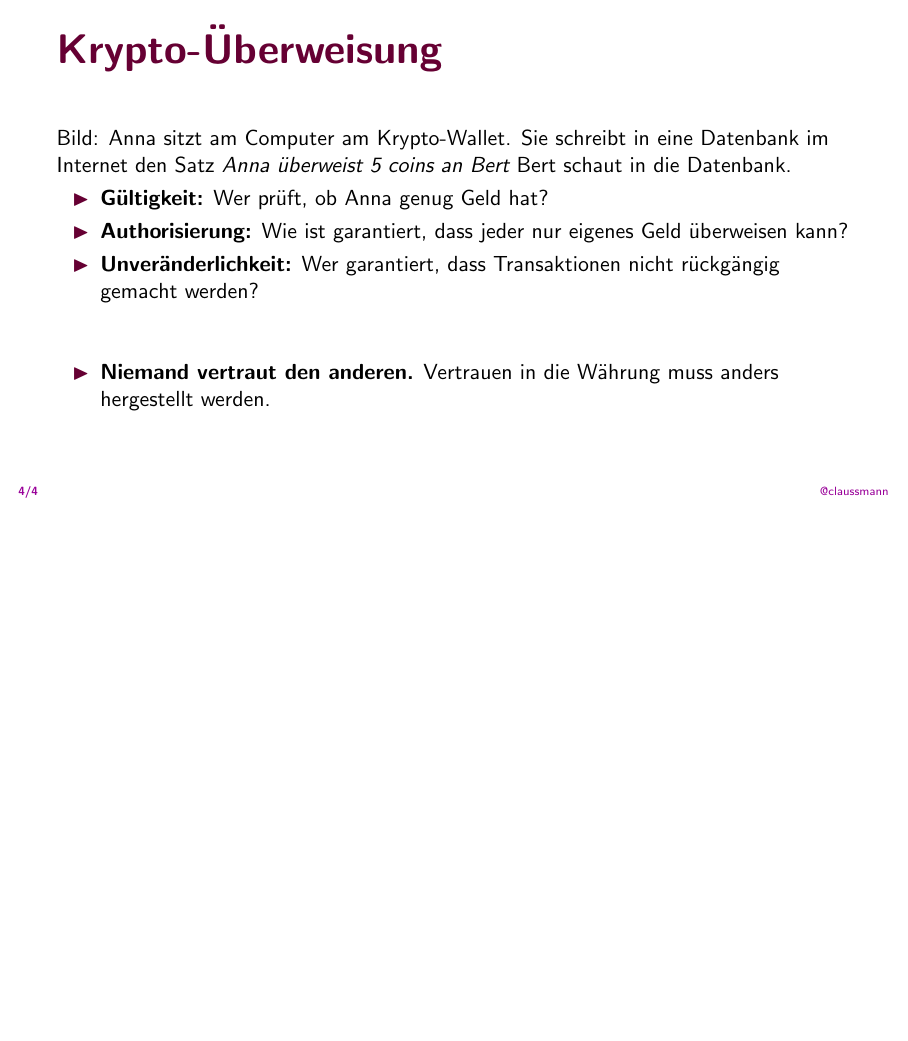
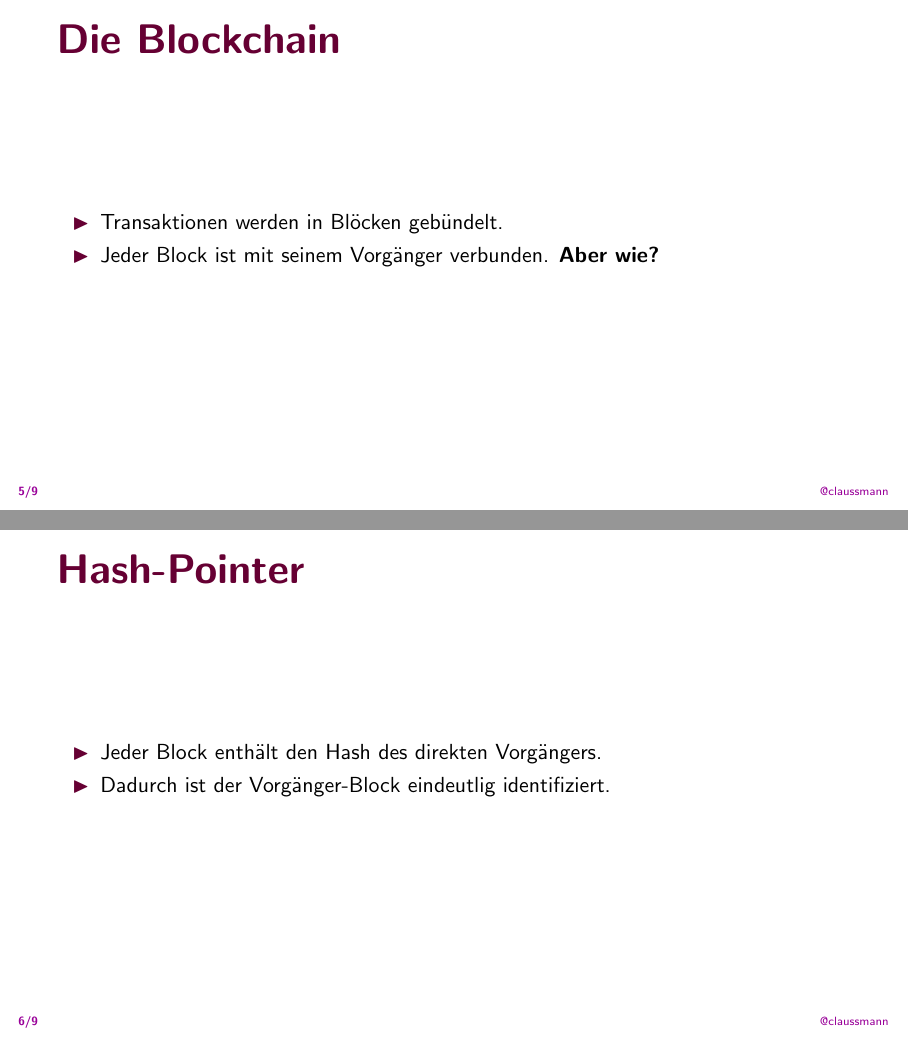
Before and after one commit to claussmann/Talks, LaTeX slides (Kryptowaehrungen/slides.tex): page 7 of 7 before the commit and pages 9 and 10 of 14 after it, the two joined at a grey line, the shorter picture padded with empty space. Compiled offline with pdfLaTeX.

Commit message:
CONTINUE

```diff
--- a/Kryptowaehrungen/slides.tex
+++ b/Kryptowaehrungen/slides.tex
@@ -56,3 +58,21 @@
 \end{frame}
 
 
+\section{Unveränderlichkeit}
+
+\begin{frame}{Die Blockchain}
+    \begin{itemize}
+        \item Transaktionen werden in Blöcken gebündelt.
+        \item Jeder Block ist mit seinem Vorgänger verbunden.
+        \pause
+        \textbf{Aber wie?}
+    \end{itemize}
+\end{frame}
+
+
+\begin{frame}{Hash-Pointer}
+    \begin{itemize}
+        \item Jeder Block enthält den Hash des direkten Vorgängers.
+        \item Dadurch ist der Vorgänger-Block eindeutlig identifiziert.
+    \end{itemize}
+\end{frame}
```
Also changed, not shown: Kryptowaehrungen/slides.tex (29 more changed lines).
